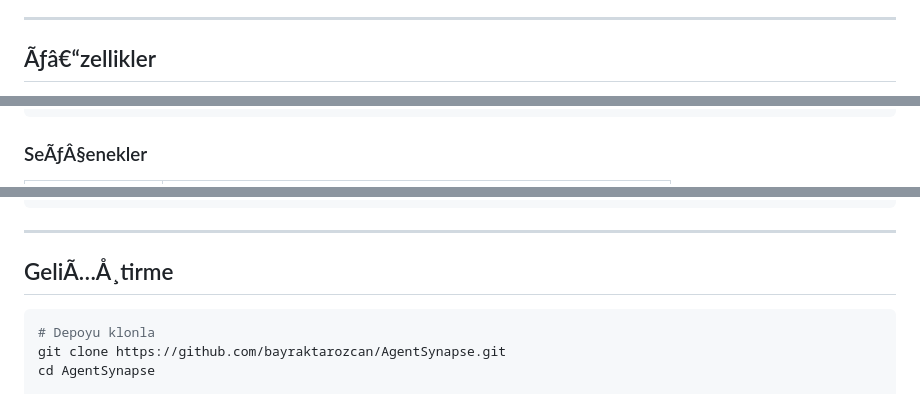
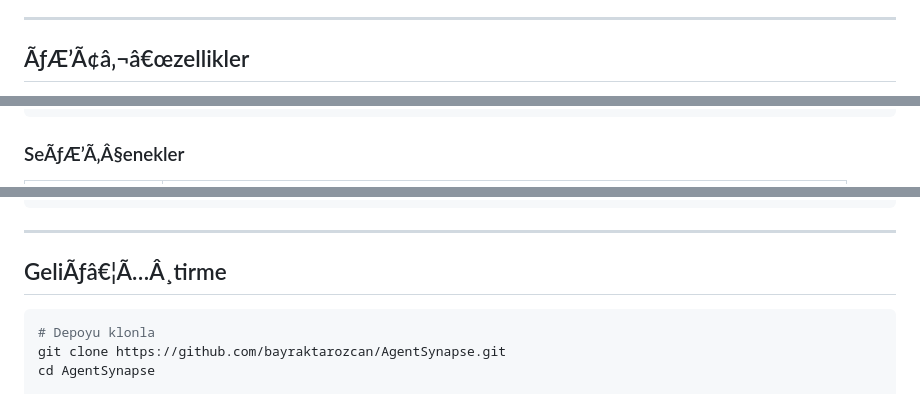
Before and after one commit to bayraktarozcan/AgentSynapse, a Markdown page: README.md, 3 parts joined by grey strips. GitHub-like rendering.

````diff
--- a/README.md
+++ b/README.md
@@ -304,5 +304,5 @@ Beceriler `~/.agents/skills/<name>/SKILL.md` konumuna kurulur -- Claude Code ve
 
 ---
 
-## Ãƒâ€“zellikler
+## ÃƒÆ’Ã¢â‚¬â€œzellikler
 
@@ -361,5 +361,5 @@ python skills.py K9          # Topluluk (opsiyonel)
 python skills.py K10         # Risk (opsiyonel)
 ```
 
-### SeÃƒÂ§enekler
+### SeÃƒÆ’Ã‚Â§enekler
 
@@ -448,7 +448,7 @@ AgentSynapse/
 
 ---
 
-## GeliÃ…Å¸tirme
+## GeliÃƒâ€¦Ã…Â¸tirme
 
 ```bash
 # Depoyu klonla
````
Also changed, not shown: other parts of README.md (+105 -105 lines).
